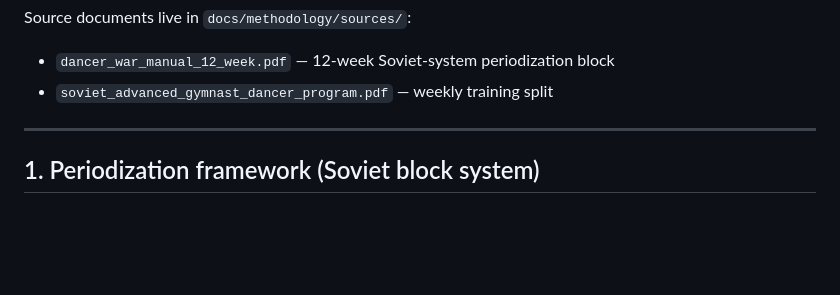
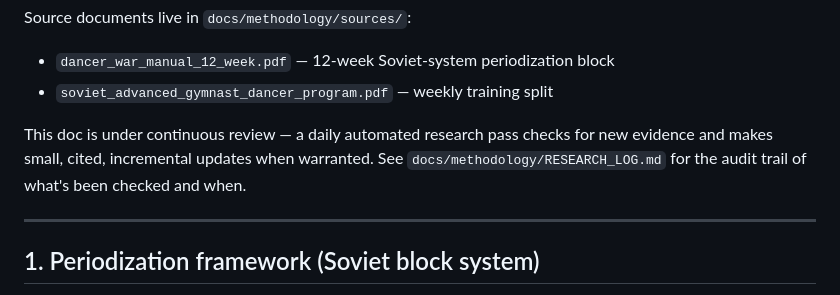
Before and after one commit to osifuentesoscar-art/XOLO-FITNESS, a Markdown page: docs/methodology/XOLOKAN_METHODOLOGY.md, the part around the change. Rendered like a GitHub page; blank space fills up the shorter version.

```diff
--- a/docs/methodology/XOLOKAN_METHODOLOGY.md
+++ b/docs/methodology/XOLOKAN_METHODOLOGY.md
@@ -13,6 +13,11 @@ without flagging it.
 Source documents live in `docs/methodology/sources/`:
 - `dancer_war_manual_12_week.pdf` — 12-week Soviet-system periodization block
 - `soviet_advanced_gymnast_dancer_program.pdf` — weekly training split
+
+This doc is under continuous review — a daily automated research pass checks
+for new evidence and makes small, cited, incremental updates when warranted.
+See `docs/methodology/RESEARCH_LOG.md` for the audit trail of what's been
+checked and when.
 
 ---
 
```
Also changed, not shown: docs/methodology/RESEARCH_LOG.md (added, +26 -0 lines).
